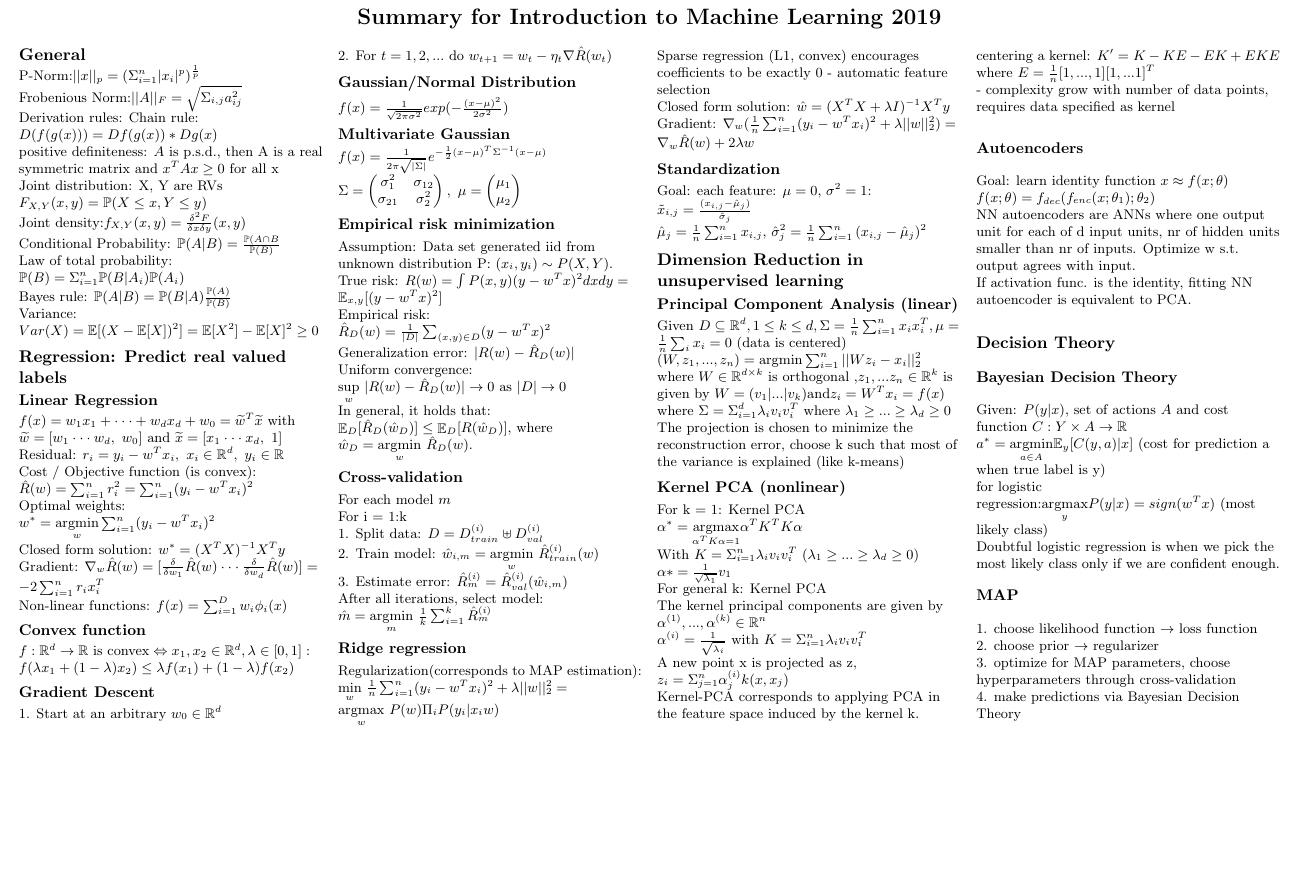
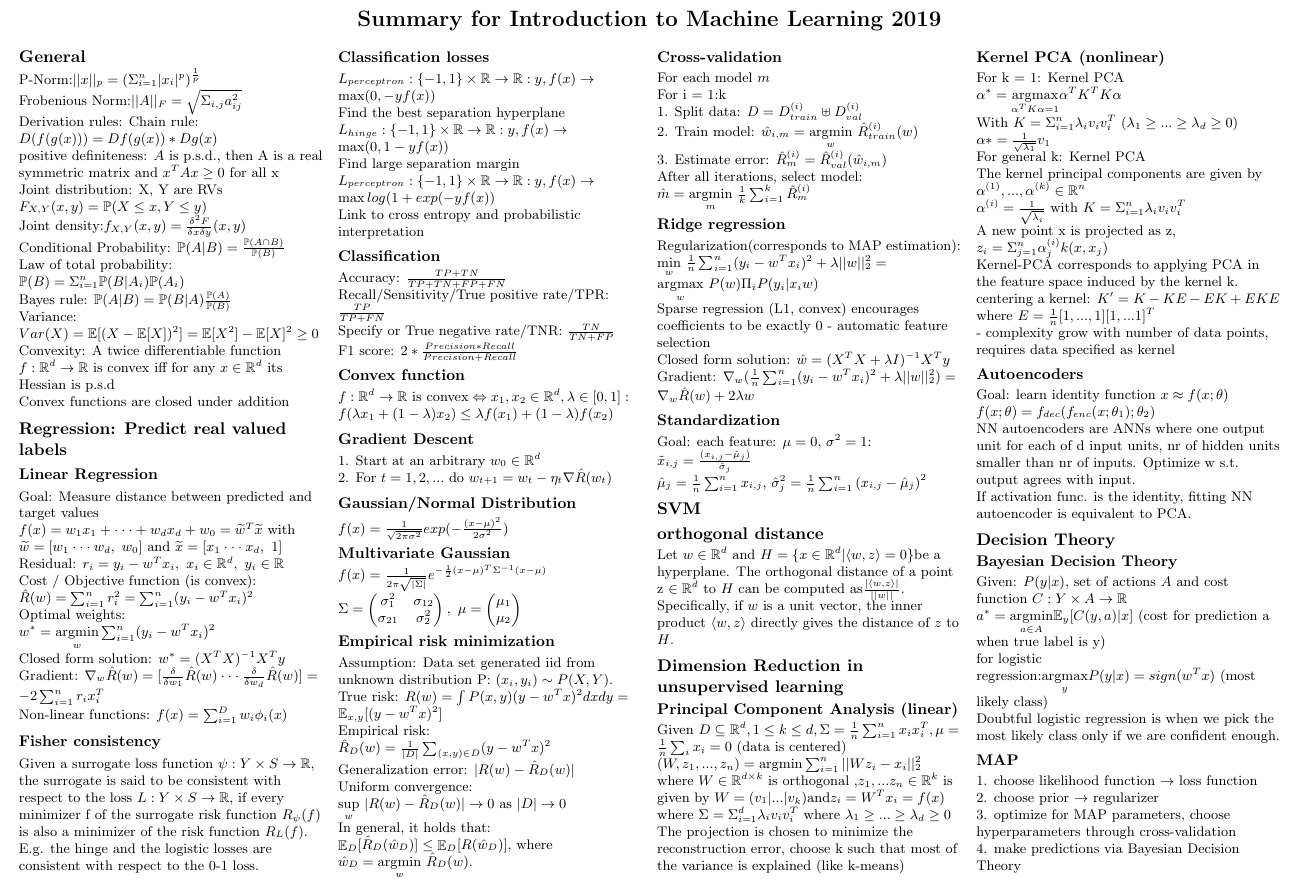
Before and after one commit to rumpfmax/summary_introduction_to_ml, a LaTeX document (summary_introduction_to_machine_learning.tex): part of the page, cut so that both start at the same text, the shorter picture padded with empty space. Compiled offline with pdfLaTeX.

Commit message:
latest changes

```diff
--- a/summary_introduction_to_machine_learning.tex
+++ b/summary_introduction_to_machine_learning.tex
@@ -52,13 +52,15 @@ Derivation rules: Chain rule: $D(f(g(x))) = Df(g(x))*Dg(x)$\\
 positive definiteness: $A$ is p.s.d., then A is a real symmetric matrix and $x^TAx \geq 0$ for all x\\
 Joint distribution: X, Y are RVs $F_{X,Y}(x,y) = \mathbb{P}(X \leq x, Y\leq y)$\\
 Joint density:$ f_{X,Y}(x, y) = \frac{\delta^2 F}{\delta x \delta y}(x, y)$\\
-Conditional Probability: $\mathbb{P}(A|B) = \frac{\mathbb{P}(A \cap B}{\mathbb{P}(B)}$\\
+Conditional Probability: $\mathbb{P}(A|B) = \frac{\mathbb{P}(A \cap B)}{\mathbb{P}(B)}$\\
 Law of total probability: $\mathbb{P}(B) = \Sigma_{i=1}^n \mathbb{P}(B|A_i)\mathbb{P}(A_i)$\\
 Bayes rule: $\mathbb{P}(A|B) = \mathbb{P}(B|A)\frac{\mathbb{P}(A)}{\mathbb{P}(B)}$\\
 Variance: $Var(X) = \mathbb{E}[(X - \mathbb{E}[X])^2] = \mathbb{E}[X^2] - \mathbb{E}[X]^2 \geq 0$\\
-
+Convexity: A twice differentiable function $f: \mathbb{R}^d \rightarrow \mathbb{R}$ is convex iff for any $x \in \mathbb{R}^d$ its Hessian is p.s.d\\
+Convex functions are closed under addition\\
 \section{Regression: Predict real valued labels}
 \subsection{Linear Regression}
+Goal: Measure distance between predicted and target values
 $f(x) = w_1 x_1 + \cdot \cdot \cdot + w_d x_d + w_0 = \widetilde{w}^T \widetilde{x}$ with \\
 $\widetilde{w} = [w_1 \cdot \cdot \cdot w_d,\ w_0 ]$ and $\widetilde{x} = [x_1 \cdot \cdot \cdot x_d,\ 1]$ \\
 Residual: $r_i = y_i - w^T x_i,\ x_i \in \mathbb{R}^d,\ y_i \in \mathbb{R}$ \\
@@ -67,7 +69,20 @@ Optimal weights: $w^* = \underset{w}{\operatorname{argmin}} \sum_{i=1}^n (y_i -
 Closed form solution: $w^*=(X^T X)^{-1} X^T y$\\
 Gradient: $\nabla_w \hat{R}(w) = [\frac{\delta}{\delta w_1} \hat{R}(w) \cdot \cdot \cdot \frac{\delta}{\delta w_d} \hat{R}(w)] =  -2 \sum_{i=1}^n r_i x_i^T$\\
 Non-linear functions: $f(x) = \sum_{i=1}^D w_i \phi_i(x)$
-
+\subsection{Fisher consistency}
+Given a surrogate loss function $\psi : Y \times S \rightarrow \mathbb{R}$, the surrogate is said to be consistent with respect to the loss $L : Y \times S \rightarrow \mathbb{R}$, if every minimizer f of the surrogate risk function $R_{\psi}(f)$ is also a minimizer of the risk function $R_L (f)$. E.g. the hinge and the logistic losses are consistent with respect to the 0-1 loss.
+\subsection{Classification losses}
+$L_{perceptron}: \{ -1, 1 \} \times \mathbb{R} \rightarrow \mathbb{R}: y, f(x) \rightarrow \operatorname{max} (0, -yf(x))$\\
+Find the best separation hyperplane\\
+$L_{hinge}: \{ -1, 1 \} \times \mathbb{R} \rightarrow \mathbb{R}: y, f(x) \rightarrow \operatorname{max} (0, 1-yf(x))$\\
+Find large separation margin\\
+$L_{perceptron}: \{ -1, 1 \} \times \mathbb{R} \rightarrow \mathbb{R}: y, f(x) \rightarrow \operatorname{max} log(1 + exp(-yf(x))$\\
+Link to cross entropy and probabilistic interpretation\\
+\subsection{Classification}
+Accuracy: $\frac{TP + TN}{TP + TN + FP + FN}$\\
+Recall/Sensitivity/True positive rate/TPR: $\frac{TP}{TP + FN}$\\
+Specify or True negative rate/TNR: $\frac{TN}{TN + FP}$\\
+F1 score: $2* \frac{Precision \ast Recall}{Precision + Recall}$\\
 \subsection*{Convex function}
 $f : \mathbb{R}^d \rightarrow \mathbb{R} \text{ is convex} \Leftrightarrow x_1,x_2 \in \mathbb{R}^d, \lambda \in [0,1]:$ \\
 $f(\lambda x_1 + (1-\lambda) x_2) \leq \lambda f(x_1) + (1-\lambda) f(x_2)$
@@ -117,6 +132,9 @@ Gradient: $\nabla_w (\frac{1}{n} \sum_{i=1}^n (y_i - w^Tx_i)^2 + \lambda ||w||_2
 \subsection*{Standardization}
 Goal: each feature: $\mu = 0$, $\sigma^2 = 1$: $\tilde{x}_{i,j} = \frac{(x_{i,j}-\hat{\mu}_j)}{\hat{\sigma}_j}$\\
 $\hat{\mu}_j = \frac{1}{n}\sum_{i=1}^n x_{i,j}$, $\hat{\sigma}_j^2 = \frac{1}{n}\sum_{i=1}^n {(x_{i,j}-\hat{\mu}_j)}^2$
+\section{SVM}
+\section*{orthogonal distance}
+Let $ w \in \mathbb{R}^d $ and $H = \{ x \in \mathbb{R}^d | \langle w , z \rangle = 0 \} $be a hyperplane. The orthogonal distance of a point z $\in \mathbb{R}^d$ to $H$ can be computed as$ \frac{|\langle w, z \rangle |}{||w||}$. Specifically, if $w$ is a unit vector, the inner product $\langle w, z \rangle$ directly gives the distance of $z$ to $H$.\\
 \section{Dimension Reduction in unsupervised learning}
 \subsection*{Principal Component Analysis (linear)}
 Given $ D \subseteq \mathbb{R}^d, 1 \leq k \leq d, \Sigma = \frac{1}{n}\sum_{i=1}^n x_i x_i ^T, \mu = \frac{1}{n}\sum_i x_i = 0 $ (data is centered)\\
```
Also changed, not shown: summary_introduction_to_machine_learning.pdf, 1 other file.
